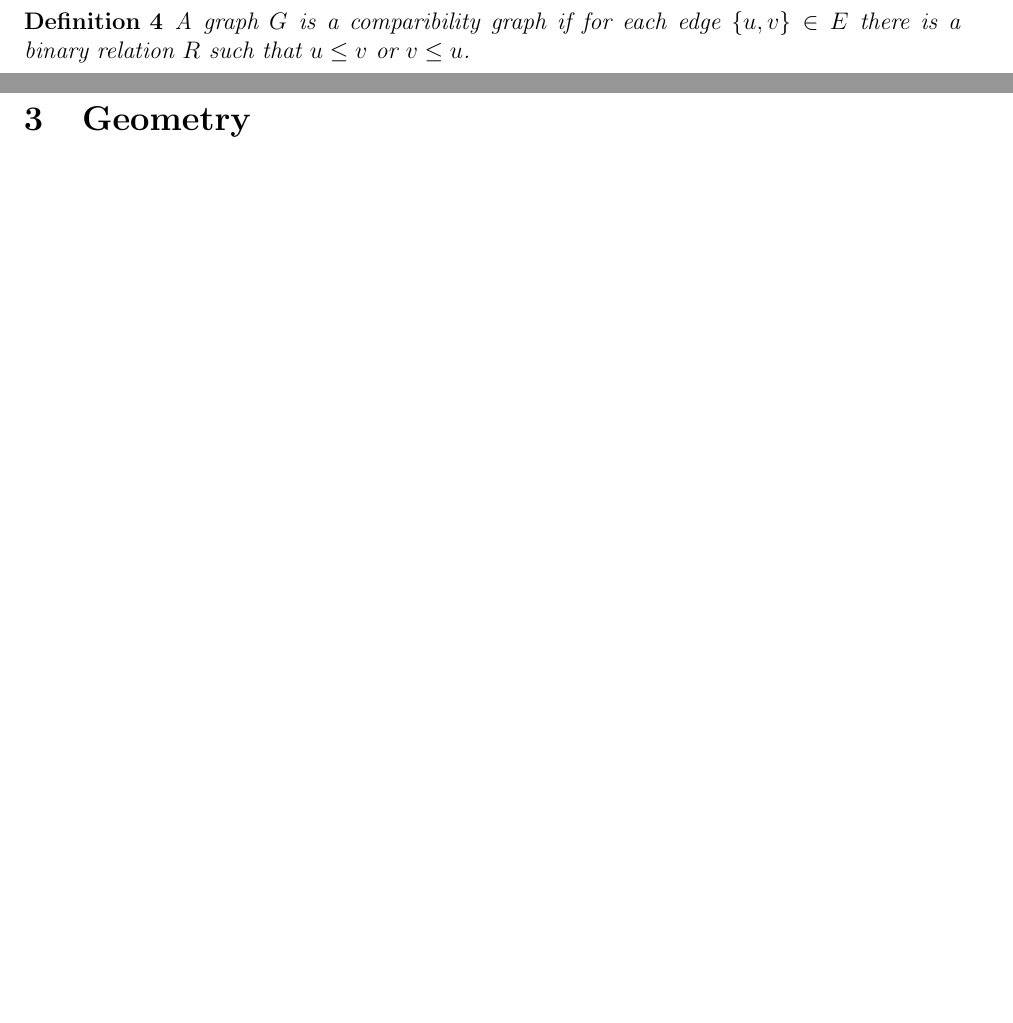
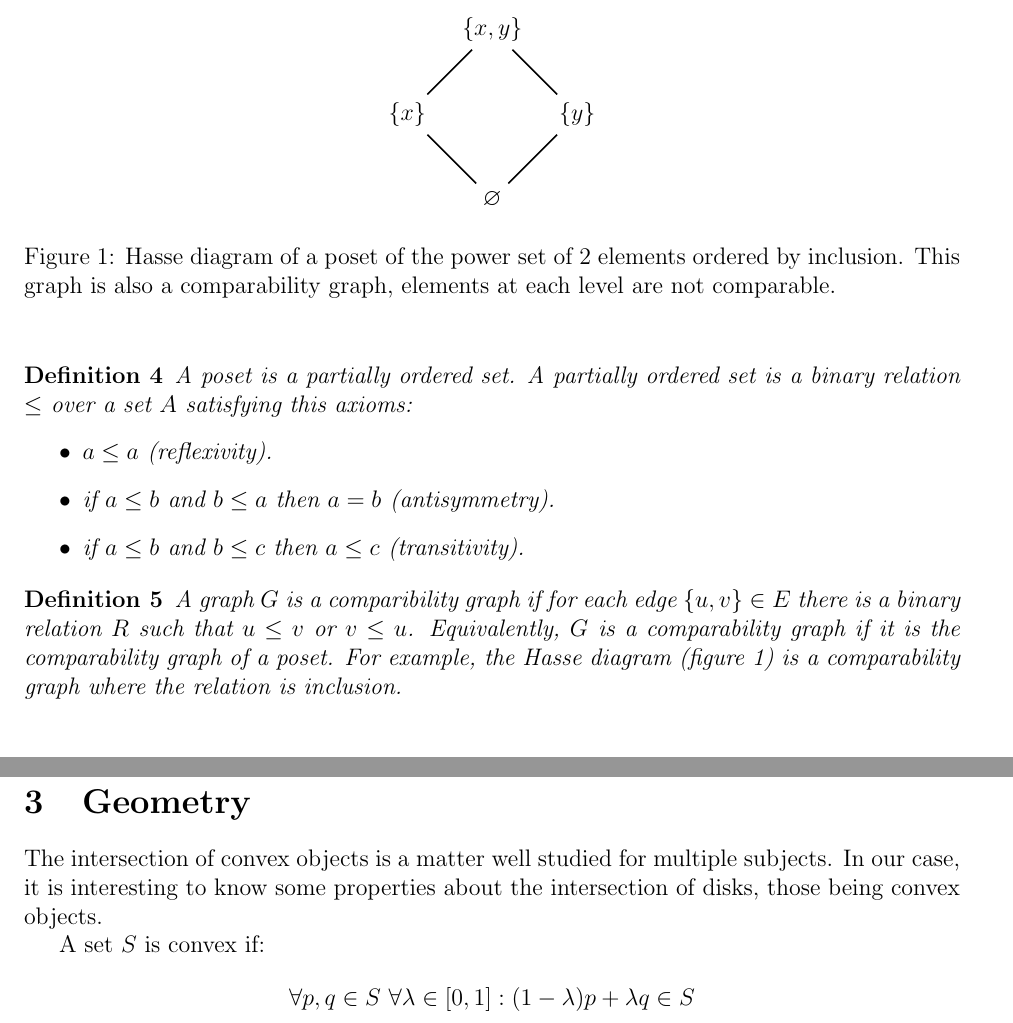
Before and after one commit to Abde5/memo1819-final, a LaTeX thesis (thesis/main.tex, which reads thesis/chap1.tex, thesis/chap3.tex): two parts of pages 1 and 6 of 7 before the commit and two parts of pages 2 and 6 of 8 after it, joined at a grey line, cut at the place of the change, the shorter picture padded with empty space. Compiled offline with pdfLaTeX.

Commit message:
[rapport] posets

```diff
--- a/thesis/chap1.tex
+++ b/thesis/chap1.tex
@@ -35,9 +37,44 @@ is an edge between the corresponding vertices.
+\begin{defn}
+  A poset is a partially ordered set. A partially ordered set is a binary relation
+  $\leq$ over a set $A$ satisfying this axioms:
+  \begin{itemize}
+    \item $a \leq a$ (reflexivity).
+    \item if $a \leq b$ and $b \leq a$ then $a = b$ (antisymmetry).
+    \item if $a \leq b$ and $b \leq c$ then $a \leq c$ (transitivity).
+  \end{itemize}
 \end{defn}
 
 \begin{defn}
   A graph $G$ is a comparibility graph if for each edge $\{u,v\} \in E$ there is
-  a binary relation $R$ such that $u \leq v$ or $v \leq u$.
+  a binary relation $R$ such that $u \leq v$ or $v \leq u$. Equivalently, $G$
+  is a comparability graph if it is the comparability graph of a poset. For
+  example, the Hasse diagram (figure \ref{fig:hasse}) is a comparability graph
+  where the relation is inclusion.
 \end{defn}
+
+\begin{figure}
+\centering
+
+\begin{scaletikzpicturetowidth}{\textwidth}
+\begin{tikzpicture}[scale=1.5]
+  \draw (-1cm,0cm) node (v2) {$\{x\}$};
+  \draw (1cm,0cm)  node (v3) { $\{y\}$ };
+  \draw (0cm,-1cm) node (v4) {$\varnothing$};
+  \draw (0cm,1cm)  node (v1) {$\{x,y\}$};
+
+
+  \draw[thick]  (v1) edge (v2);
+  \draw[thick]  (v3) edge (v1);
+  \draw[thick]  (v3) edge (v4);
+  \draw[thick]  (v2) edge (v4);
+
+\end{tikzpicture}
+\end{scaletikzpicturetowidth}
+
+\caption{Hasse diagram of a poset of the power set of 2 elements ordered by inclusion.
+This graph is also a comparability graph, elements at each level are not comparable.}
+\label{fig:hasse}
+\end{figure}
 
 \subsubsection{Interval graphs}
 
--- a/thesis/chap3.tex
+++ b/thesis/chap3.tex
@@ -6,6 +6,14 @@
 %% prompt when you run the file main.tex through LaTeX.
 \section{Geometry}
 \label{sec:geom}
+
+The intersection of convex objects is a matter well studied for multiple
+subjects. In our case, it is interesting to know some properties about
+the intersection of disks, those being convex objects.
+
+A set $S$ is convex if:
+$$\forall p,q \in S\  \forall \lambda \in [0,1]: (1-\lambda)p + \lambda q \in S$$
+
 
 \subsection{Stabbing}
 
```
Also changed, not shown: thesis/chap2.tex (+11 -10 lines), thesis/chap4.tex (+5 -5 lines), thesis/main.bib (+2 -1 lines), thesis/main.pdf, thesis/chap1.tex (4 more changed lines).
